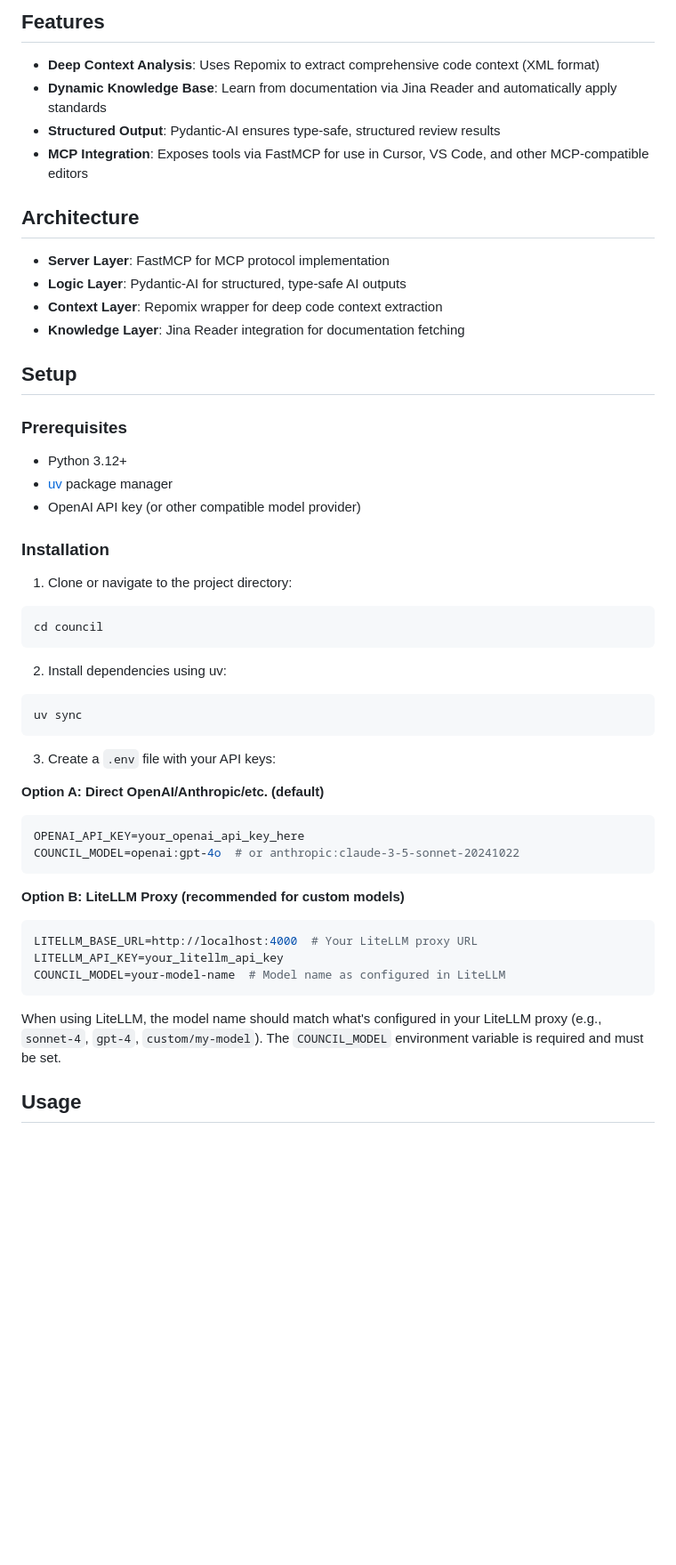
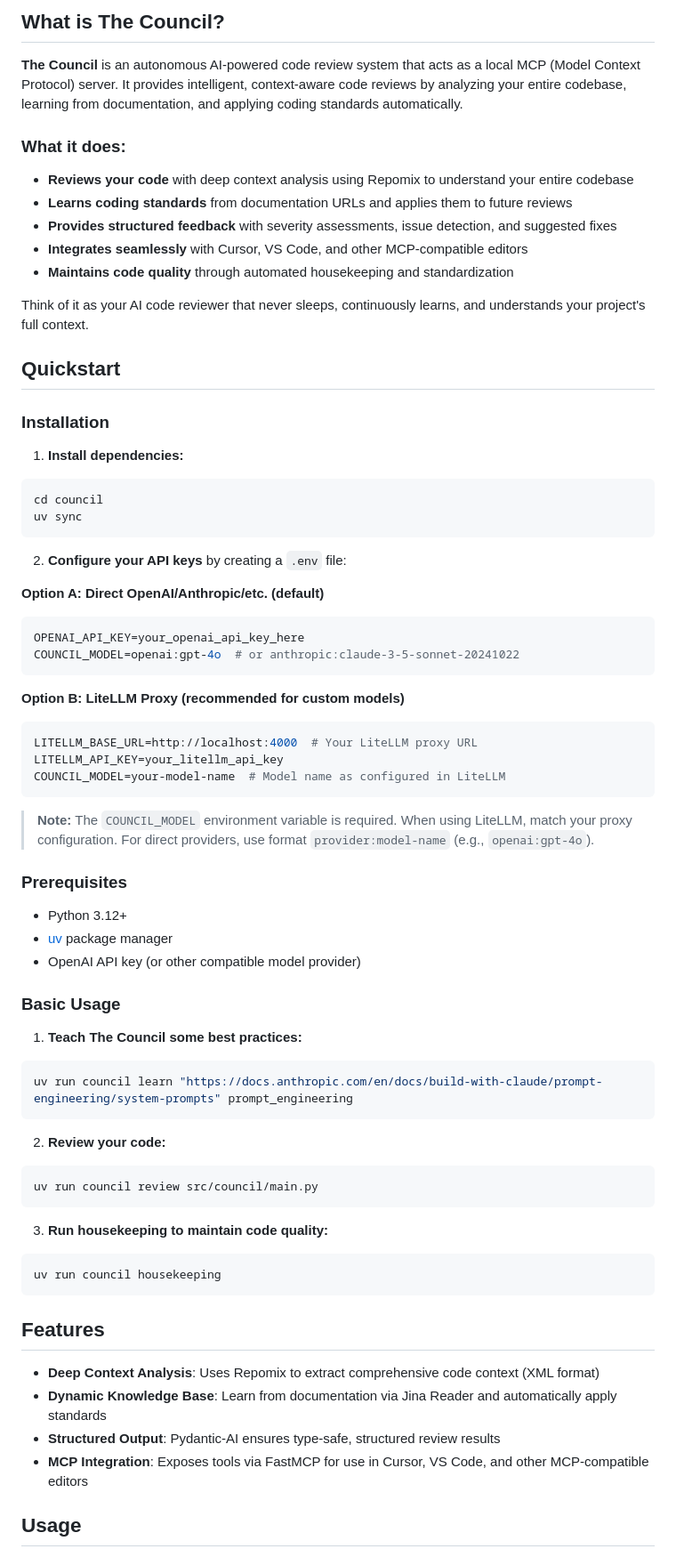
Before and after one commit to anhermon/Council, a Markdown page: README.md, the part around one of its changes. Shown at 89% size. Rendered like a GitHub page; blank space fills up the shorter version.

Commit message:
📝 docs: Update README and remove tasks.md

````diff
--- a/README.md
+++ b/README.md
@@ -4,39 +4,29 @@ An autonomous code quality gate that acts as a local MCP Server, providing AI-po
 
-## Features
+## What is The Council?
 
-- **Deep Context Analysis**: Uses Repomix to extract comprehensive code context (XML format)
-- **Dynamic Knowledge Base**: Learn from documentation via Jina Reader and automatically apply standards
-- **Structured Output**: Pydantic-AI ensures type-safe, structured review results
-- **MCP Integration**: Exposes tools via FastMCP for use in Cursor, VS Code, and other MCP-compatible editors
+**The Council** is an autonomous AI-powered code review system that acts as a local MCP (Model Context Protocol) server. It provides intelligent, context-aware code reviews by analyzing your entire codebase, learning from documentation, and applying coding standards automatically.
 
-## Architecture
+### What it does:
 
-- **Server Layer**: FastMCP for MCP protocol implementation
-- **Logic Layer**: Pydantic-AI for structured, type-safe AI outputs
-- **Context Layer**: Repomix wrapper for deep code context extraction
-- **Knowledge Layer**: Jina Reader integration for documentation fetching
+- **Reviews your code** with deep context analysis using Repomix to understand your entire codebase
+- **Learns coding standards** from documentation URLs and applies them to future reviews
+- **Provides structured feedback** with severity assessments, issue detection, and suggested fixes
+- **Integrates seamlessly** with Cursor, VS Code, and other MCP-compatible editors
+- **Maintains code quality** through automated housekeeping and standardization
 
-## Setup
+Think of it as your AI code reviewer that never sleeps, continuously learns, and understands your project's full context.
 
-### Prerequisites
-
-- Python 3.12+
-- [uv](https://github.com/astral-sh/uv) package manager
-- OpenAI API key (or other compatible model provider)
+## Quickstart
 
 ### Installation
 
-1. Clone or navigate to the project directory:
+1. **Install dependencies:**
 ```bash
 cd council
-```
-
-2. Install dependencies using uv:
-```bash
 uv sync
 ```
 
-3. Create a `.env` file with your API keys:
+2. **Configure your API keys** by creating a `.env` file:
 
 **Option A: Direct OpenAI/Anthropic/etc. (default)**
 ```bash
@@ -51,7 +41,37 @@ LITELLM_API_KEY=your_litellm_api_key
 COUNCIL_MODEL=your-model-name  # Model name as configured in LiteLLM
 ```
 
-When using LiteLLM, the model name should match what's configured in your LiteLLM proxy (e.g., `sonnet-4`, `gpt-4`, `custom/my-model`). The `COUNCIL_MODEL` environment variable is required and must be set.
+> **Note:** The `COUNCIL_MODEL` environment variable is required. When using LiteLLM, match your proxy configuration. For direct providers, use format `provider:model-name` (e.g., `openai:gpt-4o`).
+
+### Prerequisites
+
+- Python 3.12+
+- [uv](https://github.com/astral-sh/uv) package manager
+- OpenAI API key (or other compatible model provider)
+
+### Basic Usage
+
+1. **Teach The Council some best practices:**
+```bash
+uv run council learn "https://docs.anthropic.com/en/docs/build-with-claude/prompt-engineering/system-prompts" prompt_engineering
+```
+
+2. **Review your code:**
+```bash
+uv run council review src/council/main.py
+```
+
+3. **Run housekeeping to maintain code quality:**
+```bash
+uv run council housekeeping
+```
+
+## Features
+
+- **Deep Context Analysis**: Uses Repomix to extract comprehensive code context (XML format)
+- **Dynamic Knowledge Base**: Learn from documentation via Jina Reader and automatically apply standards
+- **Structured Output**: Pydantic-AI ensures type-safe, structured review results
+- **MCP Integration**: Exposes tools via FastMCP for use in Cursor, VS Code, and other MCP-compatible editors
 
 ## Usage
 
````
Also changed, not shown: other parts of README.md (+38 -34 lines), ai_docs/tasks.md (deleted, +0 -63 lines).
